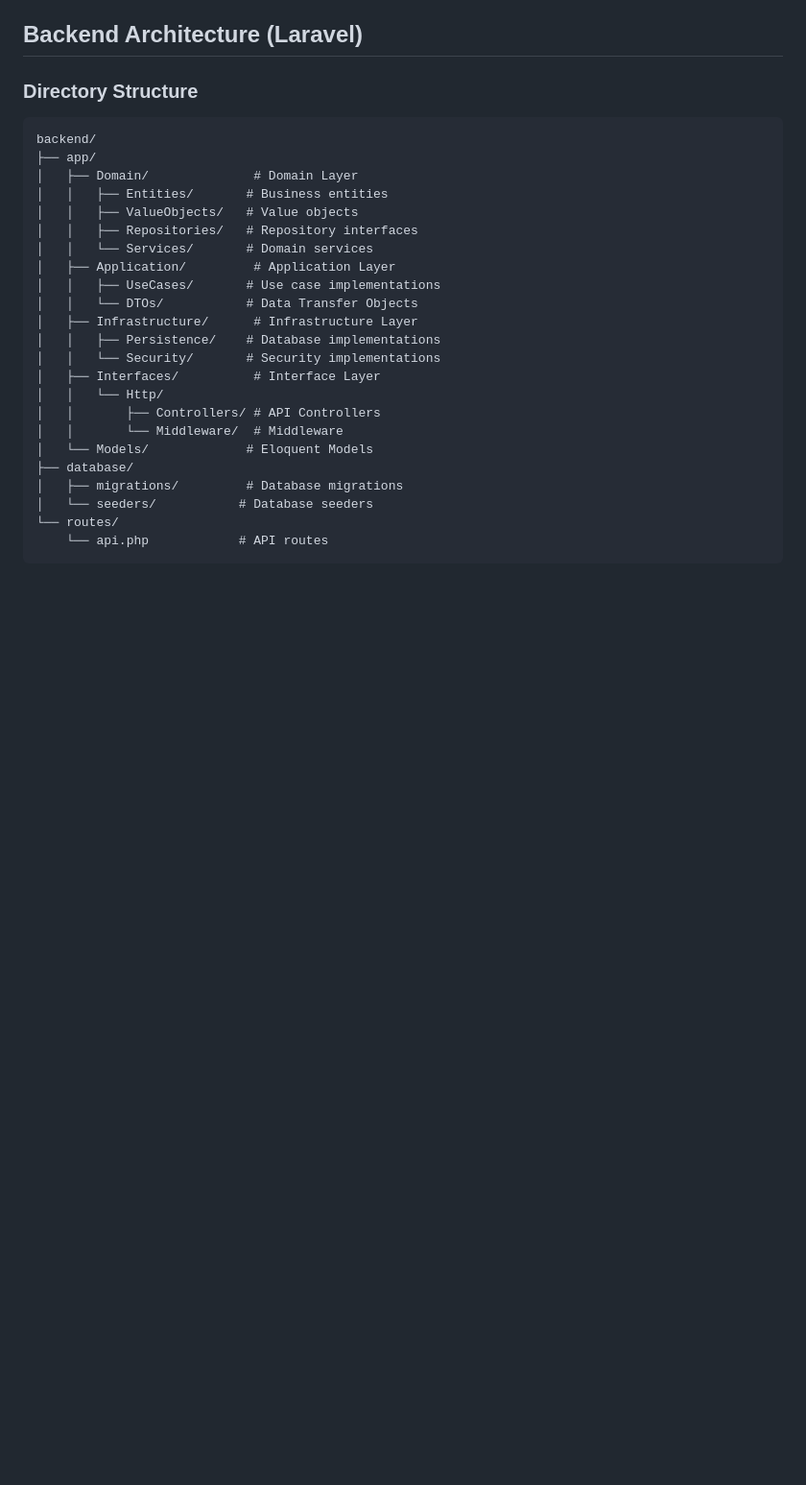
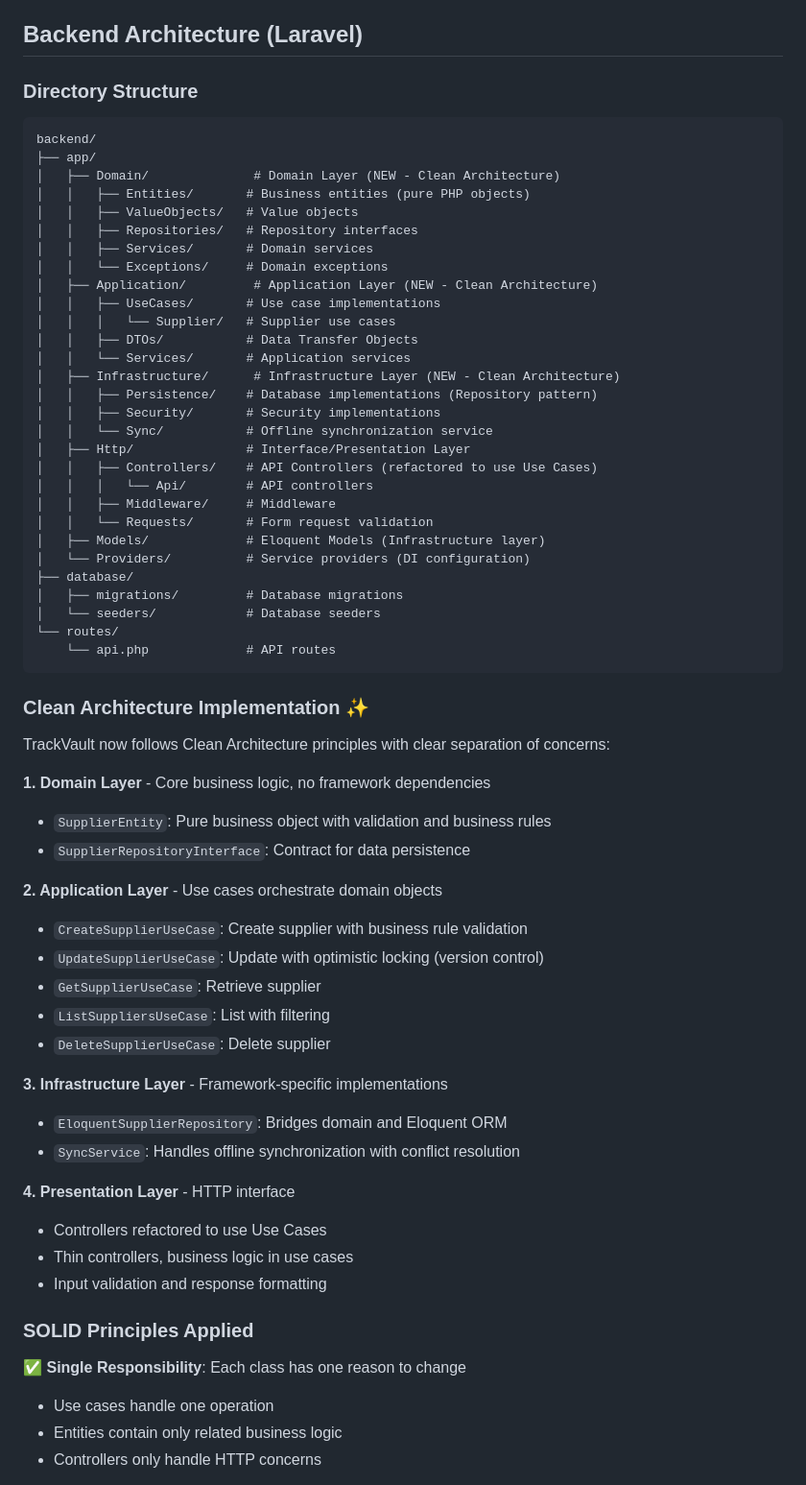
Before and after one commit to kasunvimarshana/TrackVault, a Markdown page: ARCHITECTURE.md, the part around one of its changes. Shown at 96% size. GitHub-like rendering; blank space fills up the shorter version.

Commit message:
Add Clean Architecture implementation documentation
Co-authored-by: kasunvimarshana <16110888+kasunvimarshana@users.noreply.github.com>

````diff
--- a/ARCHITECTURE.md
+++ b/ARCHITECTURE.md
@@ -56,25 +56,63 @@ The system follows Clean Architecture principles with clear separation of concer
 ```
 backend/
 ├── app/
-│   ├── Domain/              # Domain Layer
-│   │   ├── Entities/       # Business entities
+│   ├── Domain/              # Domain Layer (NEW - Clean Architecture)
+│   │   ├── Entities/       # Business entities (pure PHP objects)
 │   │   ├── ValueObjects/   # Value objects
 │   │   ├── Repositories/   # Repository interfaces
-│   │   └── Services/       # Domain services
-│   ├── Application/         # Application Layer
+│   │   ├── Services/       # Domain services
+│   │   └── Exceptions/     # Domain exceptions
+│   ├── Application/         # Application Layer (NEW - Clean Architecture)
 │   │   ├── UseCases/       # Use case implementations
-│   │   └── DTOs/           # Data Transfer Objects
-│   ├── Infrastructure/      # Infrastructure Layer
-│   │   ├── Persistence/    # Database implementations
-│   │   └── Security/       # Security implementations
-│   ├── Interfaces/          # Interface Layer
-│   │   └── Http/
-│   │       ├── Controllers/ # API Controllers
-│   │       └── Middleware/  # Middleware
-│   └── Models/             # Eloquent Models
+│   │   │   └── Supplier/   # Supplier use cases
+│   │   ├── DTOs/           # Data Transfer Objects
+│   │   └── Services/       # Application services
+│   ├── Infrastructure/      # Infrastructure Layer (NEW - Clean Architecture)
+│   │   ├── Persistence/    # Database implementations (Repository pattern)
+│   │   ├── Security/       # Security implementations
+│   │   └── Sync/           # Offline synchronization service
+│   ├── Http/               # Interface/Presentation Layer
+│   │   ├── Controllers/    # API Controllers (refactored to use Use Cases)
+│   │   │   └── Api/        # API controllers
+│   │   ├── Middleware/     # Middleware
+│   │   └── Requests/       # Form request validation
+│   ├── Models/             # Eloquent Models (Infrastructure layer)
+│   └── Providers/          # Service providers (DI configuration)
 ├── database/
 │   ├── migrations/         # Database migrations
-│   └── seeders/           # Database seeders
+│   └── seeders/            # Database seeders
 └── routes/
-    └── api.php            # API routes
+    └── api.php             # API routes
 ```
+
+### Clean Architecture Implementation ✨
+
+TrackVault now follows Clean Architecture principles with clear separation of concerns:
+
+**1. Domain Layer** - Core business logic, no framework dependencies
+- `SupplierEntity`: Pure business object with validation and business rules
+- `SupplierRepositoryInterface`: Contract for data persistence
+
+**2. Application Layer** - Use cases orchestrate domain objects
+- `CreateSupplierUseCase`: Create supplier with business rule validation
+- `UpdateSupplierUseCase`: Update with optimistic locking (version control)
+- `GetSupplierUseCase`: Retrieve supplier
+- `ListSuppliersUseCase`: List with filtering
+- `DeleteSupplierUseCase`: Delete supplier
+
+**3. Infrastructure Layer** - Framework-specific implementations
+- `EloquentSupplierRepository`: Bridges domain and Eloquent ORM
+- `SyncService`: Handles offline synchronization with conflict resolution
+
+**4. Presentation Layer** - HTTP interface
+- Controllers refactored to use Use Cases
+- Thin controllers, business logic in use cases
+- Input validation and response formatting
+
+### SOLID Principles Applied
+
+✅ **Single Responsibility**: Each class has one reason to change
+- Use cases handle one operation
+- Entities contain only related business logic
+- Controllers only handle HTTP concerns
+
````
Also changed, not shown: other parts of ARCHITECTURE.md (+86 -5 lines), CLEAN_ARCHITECTURE_GUIDE.md (added, +398 -0 lines).
